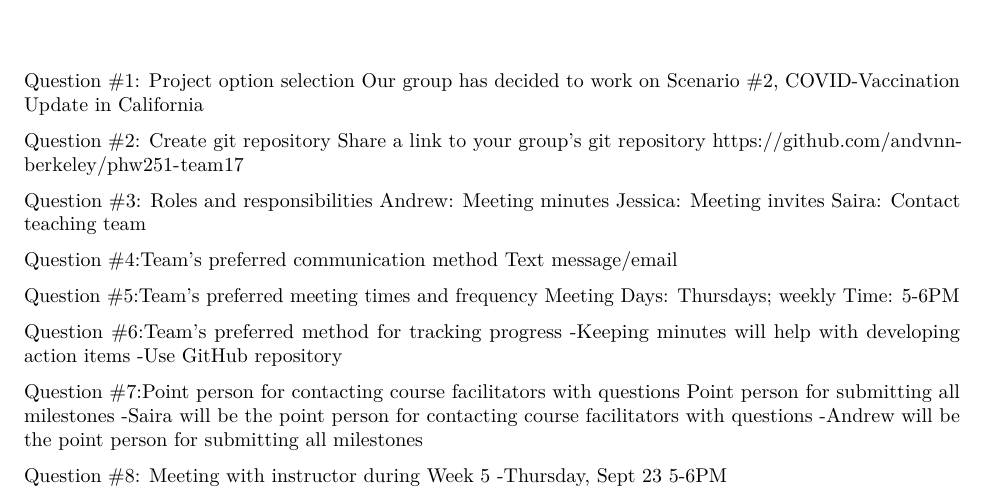
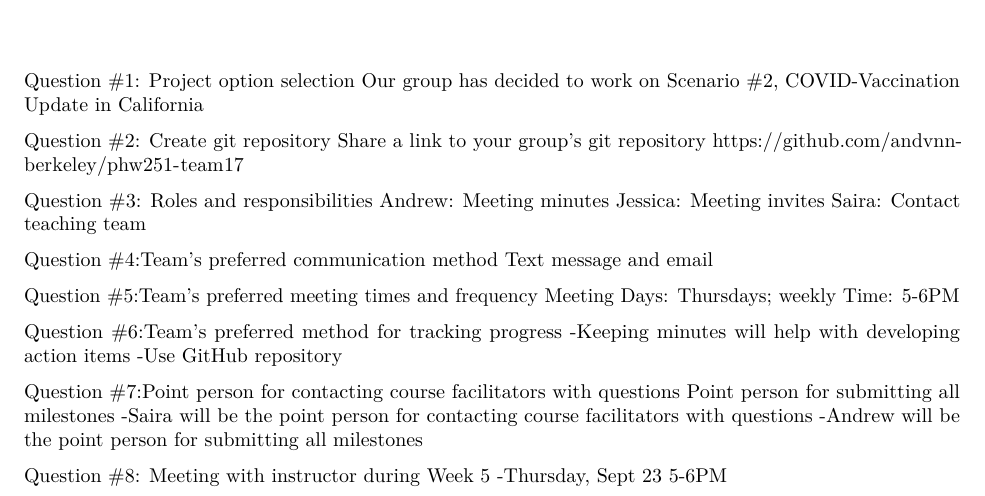
Before and after one commit to andvnn-berkeley/phw251-team17-covid19vax, an R Markdown document (Group17_milestone1.Rmd): part of the page, cut so that both start at the same text. Rendered offline with R 4.5, knitr and Pandoc, then LaTeX, with nearby package versions.

Commit message:
2nd commit

```diff
--- a/Group17_milestone1.Rmd
+++ b/Group17_milestone1.Rmd
@@ -19,7 +19,7 @@ Jessica: Meeting invites
 Saira: Contact teaching team
 
 Question #4:Team's preferred communication method
-Text message/email
+Text message and email
 
 Question #5:Team's preferred meeting times and frequency
 Meeting Days: Thursdays; weekly
```
